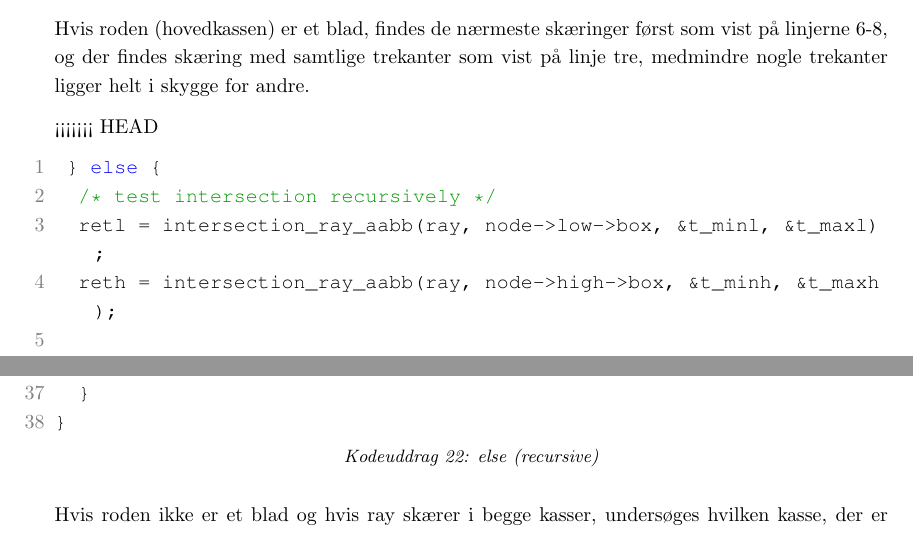
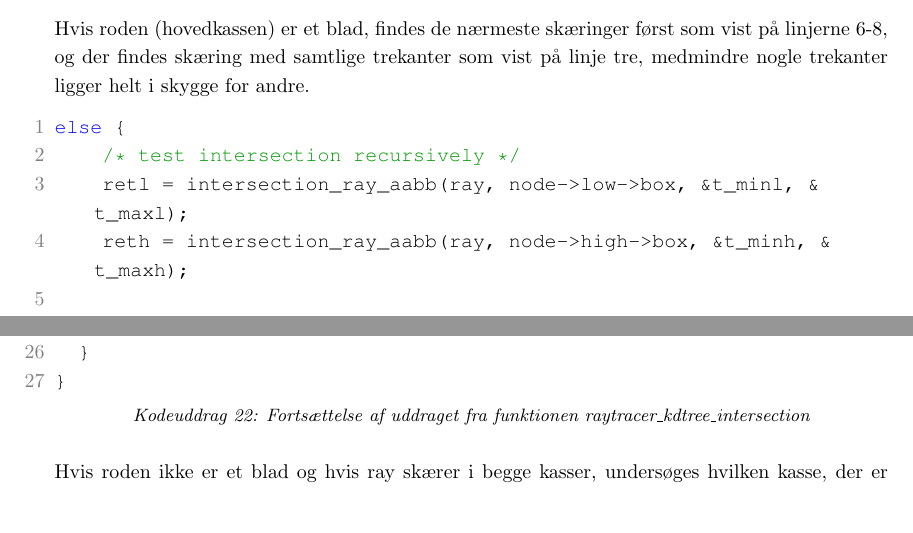
Before and after one commit to AAUSoftwareStudentGroup/P1-Raytracing, a LaTeX document (problem/main.tex, which reads problem/subsubsection/beskrivelse_af_raytracer.tex): two parts of pages 56 and 57 of 79, joined at a grey line, cut so that both start at the same text. Compiled offline with pdfLaTeX.

Commit message:
Fikser compilerror igen...

```diff
--- a/problem/subsubsection/beskrivelse_af_raytracer.tex
+++ b/problem/subsubsection/beskrivelse_af_raytracer.tex
@@ -136,11 +136,4 @@ På ovenstående kodeuddrag undersøger funktionen, om skæringen med træet ske
 
 Hvis roden (hovedkassen) er et blad, findes de nærmeste skæringer først som vist på linjerne 6-8, og der findes skæring med samtlige trekanter som vist på linje tre, medmindre nogle trekanter ligger helt i skygge for andre.
 
-<<<<<<< HEAD
-\begin{lstlisting}[style=Cstyle, caption=else (recursive)]
- } else {
-  /* test intersection recursively */
-  retl = intersection_ray_aabb(ray, node->low->box, &t_minl, &t_maxl);
-  reth = intersection_ray_aabb(ray, node->high->box, &t_minh, &t_maxh);
-
-  if(retl && reth) { /* Intersecting both sub-nodes */
+\begin{lstlisting}[style=Cstyle, caption={Fortsættelse af uddraget fra funktionen raytracer\_kdtree\_intersection}]
```
Also changed, not shown: problem/subsubsection/rotationsmatricer.tex (+3 -3 lines), problem/subsubsection/beskrivelse_af_raytracer.tex (9 more changed lines).
